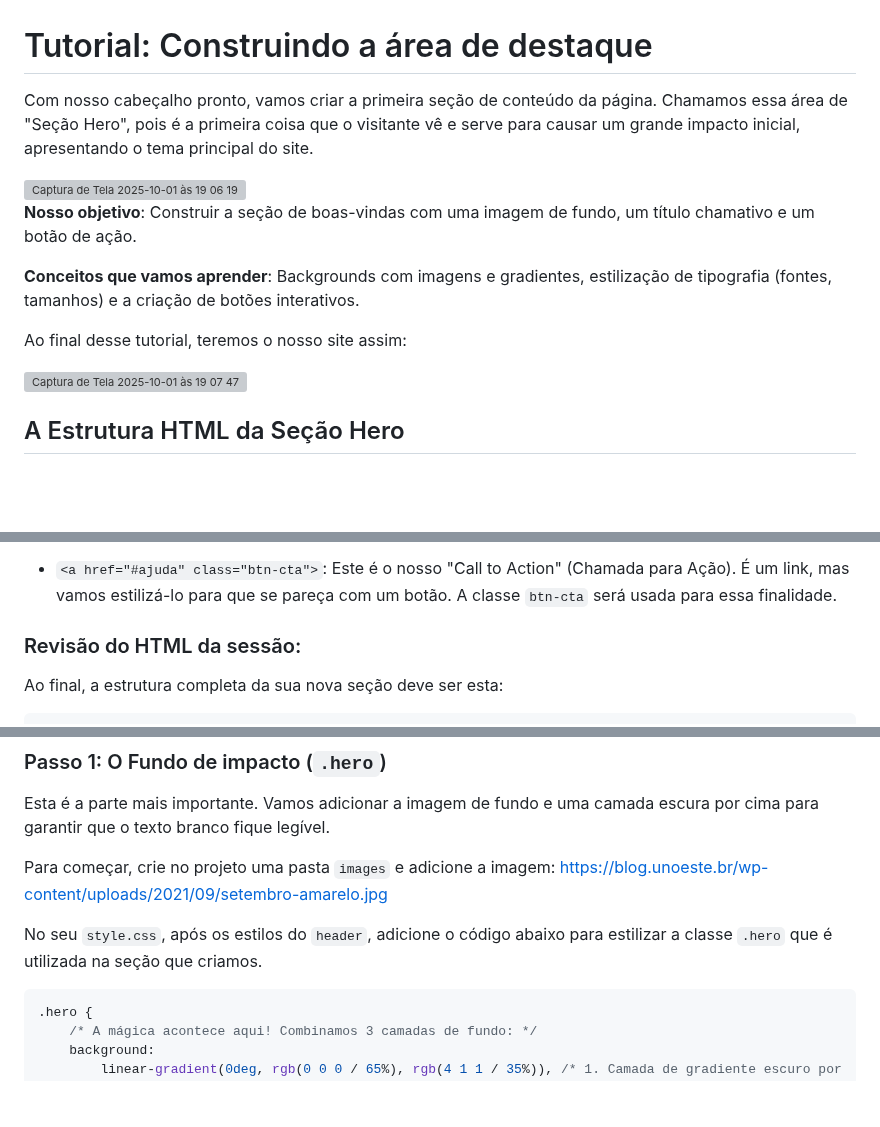
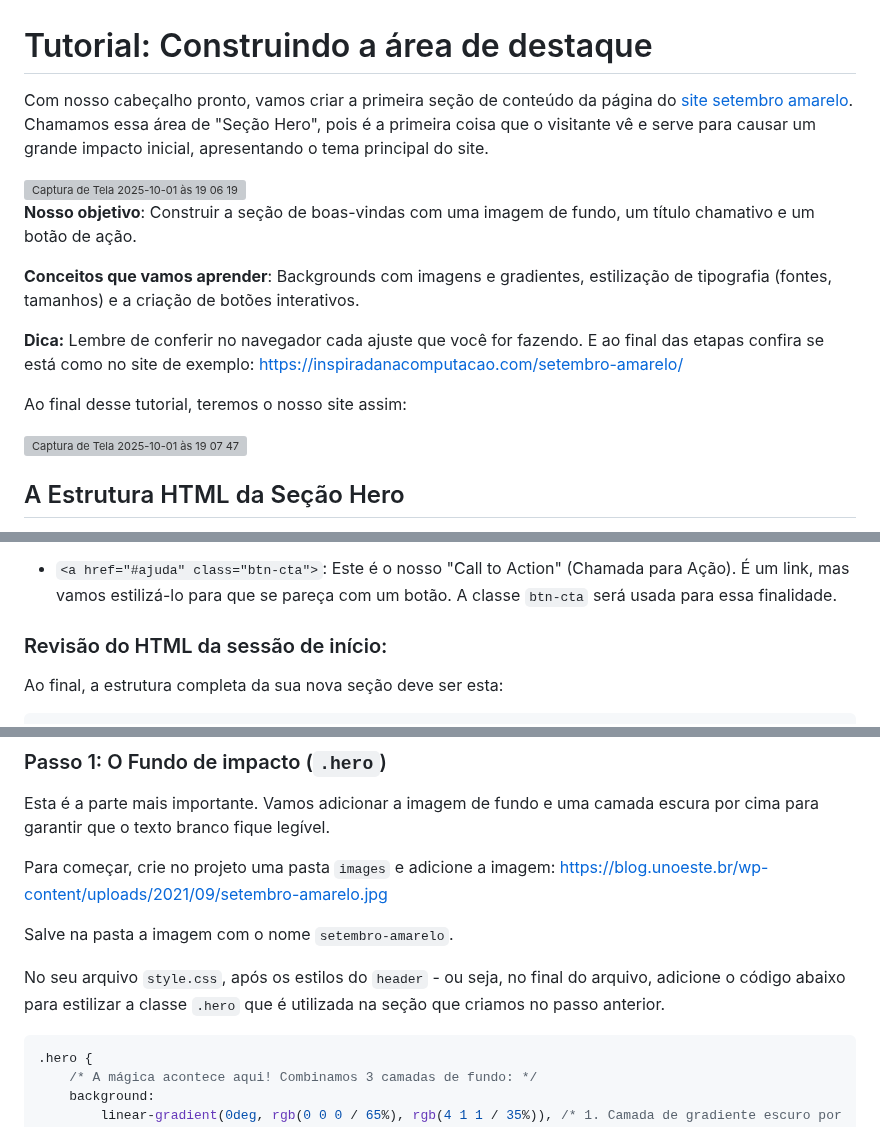
Before and after one commit to lidymonteiro/setembro-amarelo, a Markdown page: docs/aula02.md, 3 parts joined by grey strips. Rendered like a GitHub page; blank space fills up the shorter version; grey boxes are pictures that could not be loaded.

````diff
--- a/docs/aula02.md
+++ b/docs/aula02.md
@@ -1,6 +1,6 @@
 # Tutorial: Construindo a área de destaque
 
-Com nosso cabeçalho pronto, vamos criar a primeira seção de conteúdo da página. Chamamos essa área de "Seção Hero", pois é a primeira coisa que o visitante vê e serve para causar um grande impacto inicial, apresentando o tema principal do site.
+Com nosso cabeçalho pronto, vamos criar a primeira seção de conteúdo da página do [site setembro amarelo](https://inspiradanacomputacao.com/setembro-amarelo/). Chamamos essa área de "Seção Hero", pois é a primeira coisa que o visitante vê e serve para causar um grande impacto inicial, apresentando o tema principal do site.
 
 <img width="1238" height="468" alt="Captura de Tela 2025-10-01 às 19 06 19" src="https://github.com/user-attachments/assets/0ede453f-1093-4c00-96d6-4b0434a9b03d" />
 
@@ -9,10 +9,11 @@ Com nosso cabeçalho pronto, vamos criar a primeira seção de conteúdo da pág
 
 **Conceitos que vamos aprender**: Backgrounds com imagens e gradientes, estilização de tipografia (fontes, tamanhos) e a criação de botões interativos.
 
+**Dica:** Lembre de conferir no navegador cada ajuste que você for fazendo. E ao final das etapas confira se está como no site de exemplo: [https://inspiradanacomputacao.com/setembro-amarelo/](https://inspiradanacomputacao.com/setembro-amarelo/)
+
 Ao final desse tutorial, teremos o nosso site assim:
 
 <img width="1237" height="553" alt="Captura de Tela 2025-10-01 às 19 07 47" src="https://github.com/user-attachments/assets/d3ebf8a5-3709-4ab9-bf79-13510dee4d2b" />
-
 
 
 ## A Estrutura HTML da Seção Hero
@@ -66,7 +67,7 @@ Agora, dentro do `<div class="container">`, vamos adicione os textos e o botão
 - `<a href="#ajuda" class="btn-cta">`: Este é o nosso "Call to Action" (Chamada para Ação). É um link, mas vamos estilizá-lo para que se pareça com um botão. A classe `btn-cta` será usada para essa finalidade.
 
 
-### Revisão do HTML da sessão:
+### Revisão do HTML da sessão de início:
 
 Ao final, a estrutura completa da sua nova seção deve ser esta:
 
@@ -146,7 +146,9 @@ Esta é a parte mais importante. Vamos adicionar a imagem de fundo e uma camada
 
 Para começar, crie no projeto uma pasta `images` e adicione a imagem: [https://blog.unoeste.br/wp-content/uploads/2021/09/setembro-amarelo.jpg](https://blog.unoeste.br/wp-content/uploads/2021/09/setembro-amarelo.jpg)
 
-No seu `style.css`, após os estilos do `header`, adicione o código abaixo para estilizar a classe `.hero` que é utilizada na seção que criamos.
+Salve na pasta a imagem com o nome `setembro-amarelo`.
+
+No seu arquivo `style.css`, após os estilos do `header` - ou seja, no final do arquivo, adicione o código abaixo para estilizar a classe `.hero` que é utilizada na seção que criamos no passo anterior.
 
 
 ```css
````
Also changed, not shown: other parts of docs/aula02.md (+3 -2 lines).
